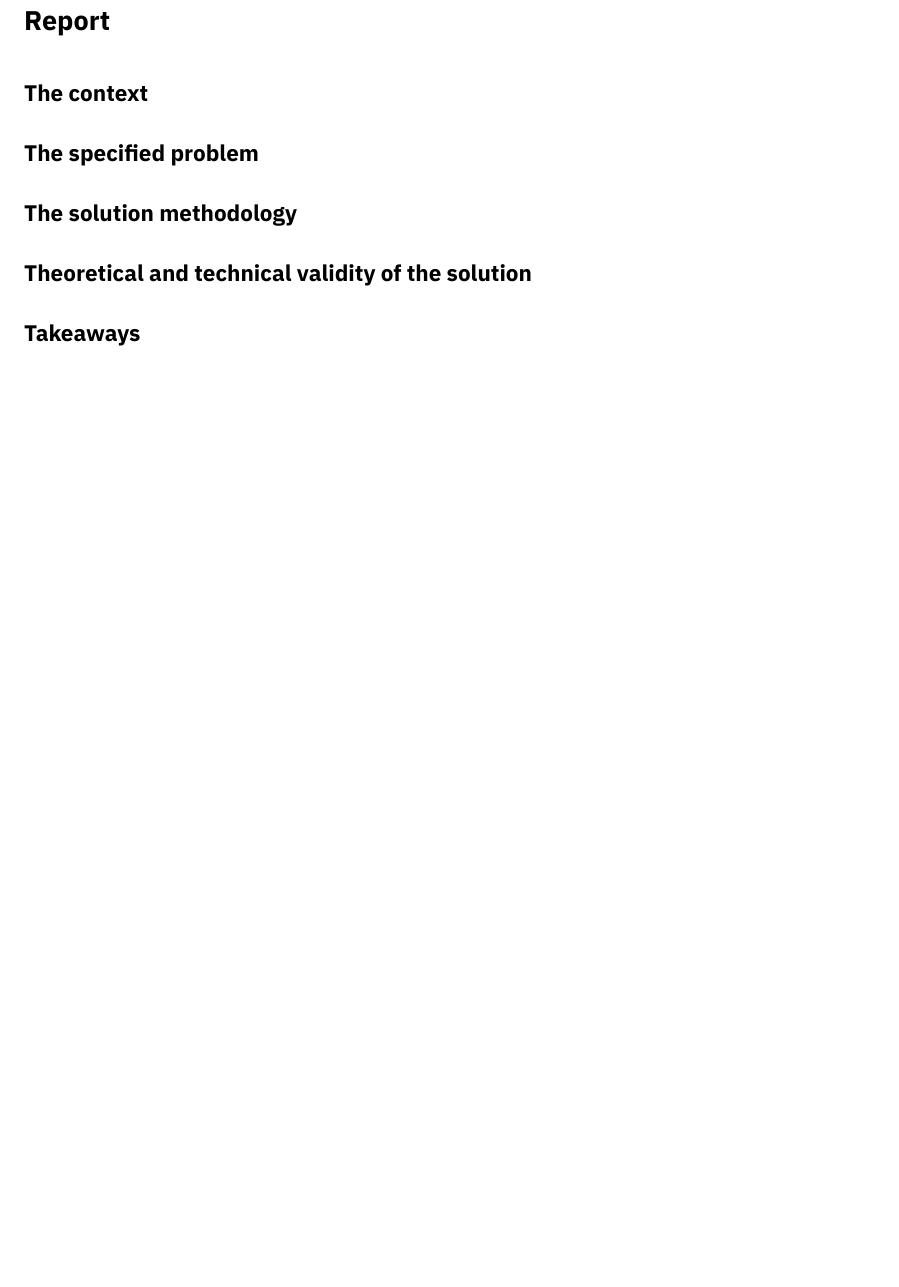
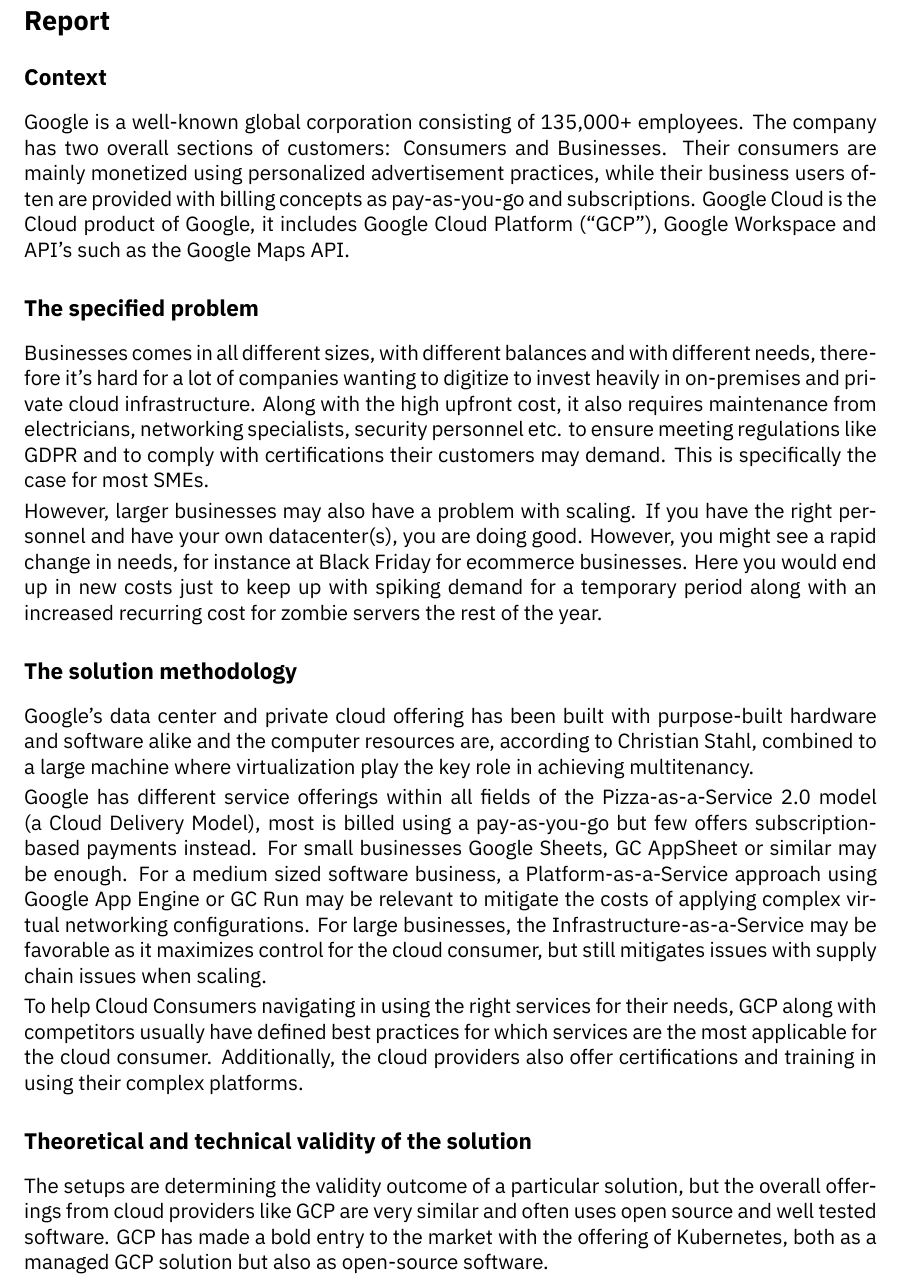
Before and after one commit to amatzen/SE05-CCECAA, a LaTeX document (Reports/1/main.tex): part of page 2 of 2, cut so that both start at the same text, the shorter picture padded with empty space. Compiled offline with XeLaTeX.

Commit message:
Fixed the report

```diff
--- a/Reports/1/main.tex
+++ b/Reports/1/main.tex
@@ -12,7 +12,7 @@
 \usepackage{hyperref}
 \usepackage{fancyhdr}
 
-\definecolor{titlepagecolor}{cmyk}{0.82, 0.25, 0.23, 0.35}
+\definecolor{titlepagecolor}{rgb}{0,0,.65}
 
 % Fonts
 
@@ -35,19 +35,19 @@
 
 % Actual document
 \geometry{
- a4paper,
- left=2.5cm,
- right=2.5cm,
- top=2.15cm,
- bottom=1.15cm
+  a4paper,
+  left=2.5cm,
+  right=2.5cm,
+  top=2.15cm,
+  bottom=1.15cm
 }
 \begin{document}
 
 \setlength\parindent{0pt}
-\setlength{\parskip}{1em}
+\setlength{\parskip}{.25em}
 \pagestyle{empty}
 
-\title{Industry Talks \#1: }
+\title{Industry Talks \#1: Google Cloud}
 \author{Alexander Matzen \addvspace{1em} Student Number: 493840 \newline E-mail Address: almat20@student.sdu.dk}
 \date{\today}
 
@@ -56,22 +56,41 @@
 
 \section*{Report}
 
-\subsection*{The context}
+%\subsection*{The context}
 % give some general information about the company and its domain, specifications, and competitive advantages (the teacher assesses if the student understands the context, cloud providers' services, and their customers' needs).
 
 
+%\subsection*{The specified problem}
+% specify a problem the provider/customer face, and argue that in functional/non-functional levels [they may indirectly deal with a problem and avoid mentioning it in the presentation, for instance, when they explain their solutions on sustainability, scalability, etc. However, there should be a problem for which a solution is proposed] (the teacher makes sure the student understands issues that could be solved or raised by Cloud adoption)
+
+%\subsection*{The solution methodology}
+% explain how the cloud provider/customer solves the specified problem, what methods they use, what process/architecture they follow, and how their solution stands better than other solutions [you may need to search a little bit in addition to what you hear in the speeches] (the teacher assesses if the student understands various solutions offered by cloud providers and adopted by customers)
+
+
+%\subsection*{Theoretical and technical validity of the solution}
+% based on your experience as a software engineer, how would you analyze the solution's feasibility and quality? (the teacher looks for the student's analysis capability and innovative mind and sees how they can frame their previous education in specific problems in the Cloud Computing domain)
+
+%\subsection*{Takeaways}
+% explain what you have found interesting/trending/applicable/revolutionary in the talk (the teacher would like to see the student's comprehension of novel trends and applications.
+
+\subsection*{Context}
+Google is a well-known global corporation consisting of 135,000+ employees. The company has two overall sections of customers: Consumers and Businesses. Their consumers are mainly monetized using personalized advertisement practices, while their business users often are provided with billing concepts as pay-as-you-go and subscriptions. Google Cloud is the Cloud product of Google, it includes Google Cloud Platform (“GCP”), Google Workspace and API’s such as the Google Maps API.
 
 \subsection*{The specified problem}
-% specify a problem the provider/customer face, and argue that in functional/non-functional levels [they may indirectly deal with a problem and avoid mentioning it in the presentation, for instance, when they explain their solutions on sustainability, scalability, etc. However, there should be a problem for which a solution is proposed] (the teacher makes sure the student understands issues that could be solved or raised by Cloud adoption)
+Businesses comes in all different sizes, with different balances and with different needs, therefore it’s hard for a lot of companies wanting to digitize to invest heavily in on-premises and private cloud infrastructure. Along with the high upfront cost, it also requires maintenance from electricians, networking specialists, security personnel etc. to ensure meeting regulations like GDPR and to comply with certifications their customers may demand. This is specifically the case for most SMEs.
+
+However, larger businesses may also have a problem with scaling. If you have the right personnel and have your own datacenter(s), you are doing good. However, you might see a rapid change in needs, for instance at Black Friday for ecommerce businesses. Here you would end up in new costs just to keep up with spiking demand for a temporary period along with an increased recurring cost for zombie servers the rest of the year.
 
 \subsection*{The solution methodology}
-% explain how the cloud provider/customer solves the specified problem, what methods they use, what process/architecture they follow, and how their solution stands better than other solutions [you may need to search a little bit in addition to what you hear in the speeches] (the teacher assesses if the student understands various solutions offered by cloud providers and adopted by customers)
+Google’s data center and private cloud offering has been built with purpose-built hardware and software alike and the computer resources are, according to Christian Stahl, combined to a large machine where virtualization play the key role in achieving multitenancy.
+
+Google has different service offerings within all fields of the Pizza-as-a-Service 2.0  model (a Cloud Delivery Model), most is billed using a pay-as-you-go but few offers subscription-based payments instead. For small businesses Google Sheets, GC AppSheet or similar may be enough. For a medium sized software business, a Platform-as-a-Service approach using Google App Engine or GC Run may be relevant to mitigate the costs of applying complex virtual networking configurations. For large businesses, the Infrastructure-as-a-Service may be favorable as it maximizes control for the cloud consumer, but still mitigates issues with supply chain issues when scaling.
+
+To help Cloud Consumers navigating in using the right services for their needs, GCP along with competitors usually have defined best practices for which services are the most applicable for the cloud consumer. Additionally, the cloud providers also offer certifications and training in using their complex platforms.
 
 \subsection*{Theoretical and technical validity of the solution}
-% based on your experience as a software engineer, how would you analyze the solution's feasibility and quality? (the teacher looks for the student's analysis capability and innovative mind and sees how they can frame their previous education in specific problems in the Cloud Computing domain)
+The setups are determining the validity outcome of a particular solution, but the overall offerings from cloud providers like GCP are very similar and often uses open source and well tested software. GCP has made a bold entry to the market with the offering of Kubernetes, both as a managed GCP solution but also as open-source software.
 
-\subsection*{Takeaways}
-% explain what you have found interesting/trending/applicable/revolutionary in the talk (the teacher would like to see the student's comprehension of novel trends and applications.
 
 
 \end{document}
```
